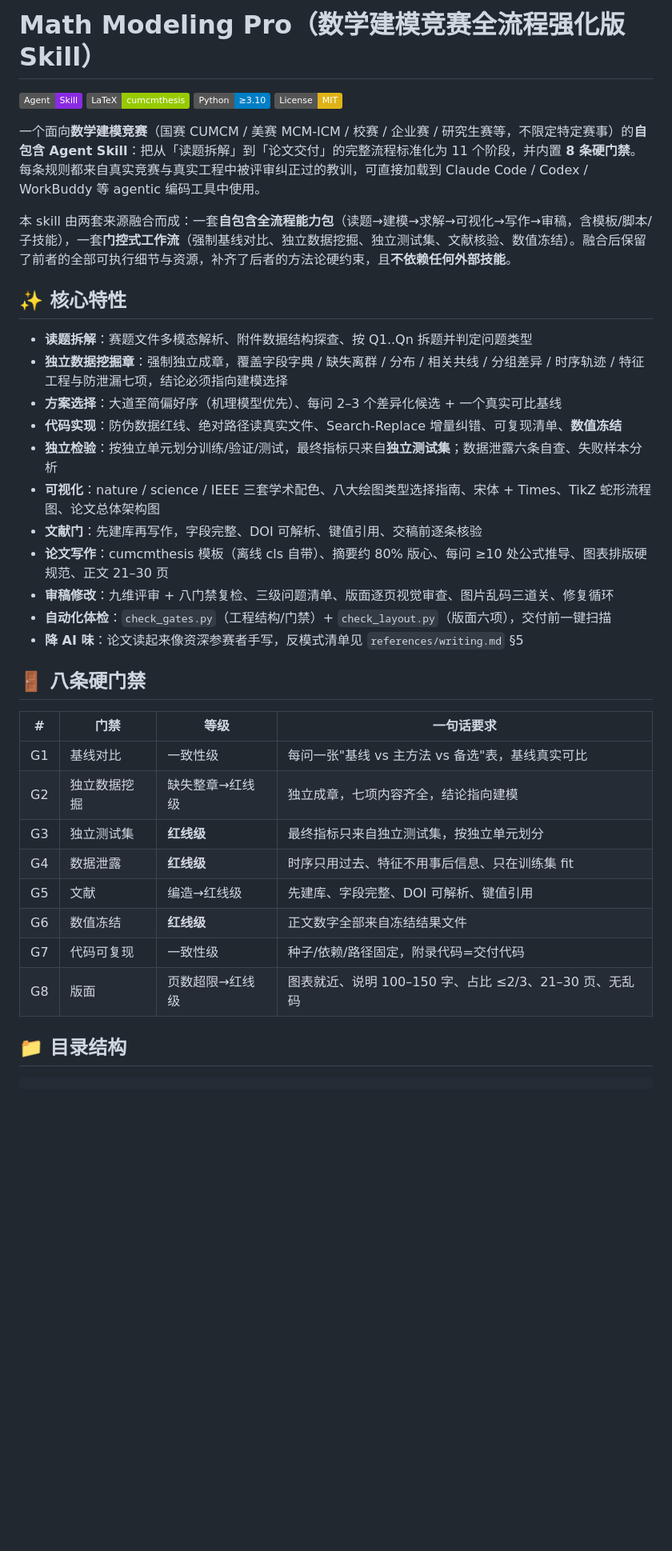
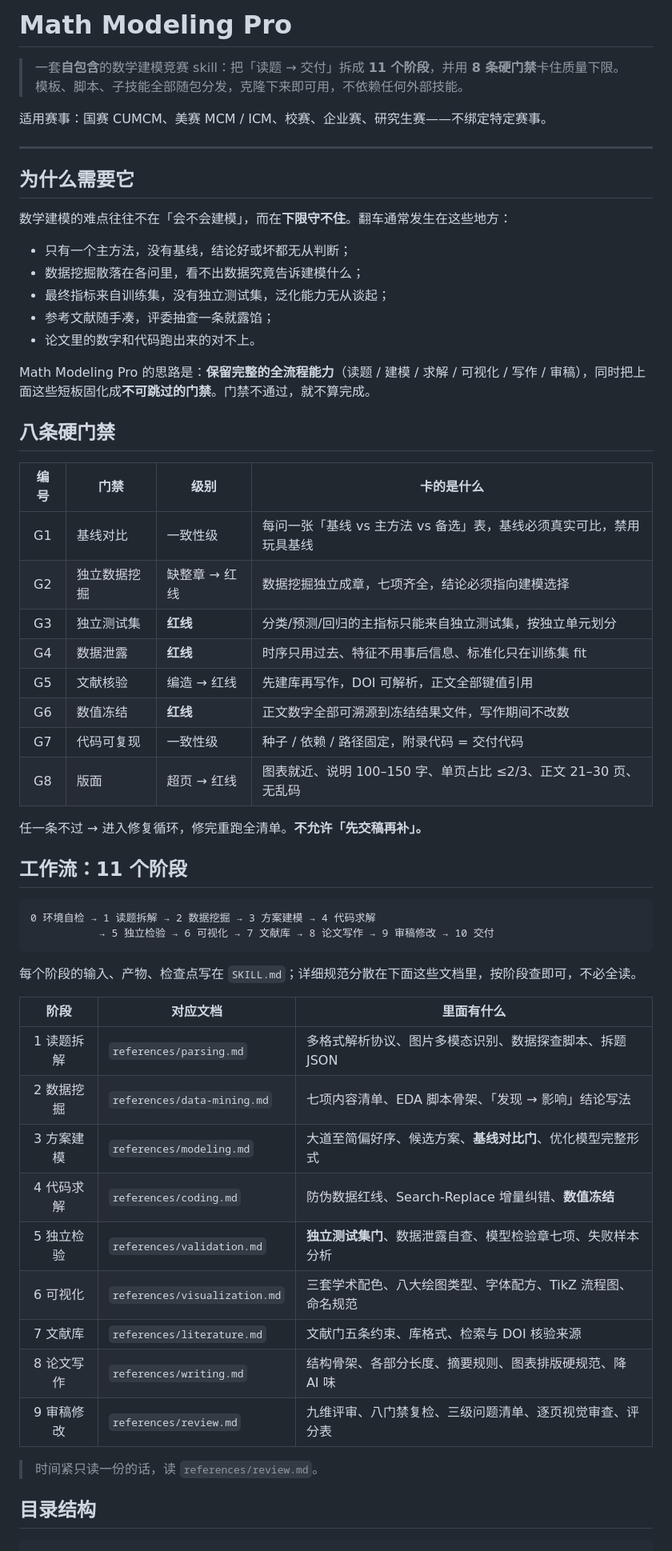
Before and after one commit to Voider-Li/MathModel-Contest-Flow, a Markdown page: README.md, the part around one of its changes. Shown at 80% size. GitHub-like rendering; badges without logos; blank space fills up the shorter version.

````diff
--- a/README.md
+++ b/README.md
@@ -1,39 +1,63 @@
-# Math Modeling Pro（数学建模竞赛全流程强化版 Skill）
+# Math Modeling Pro
 
-[![Skill](https://img.shields.io/badge/Agent-Skill-blueviolet)](https://github.com/) [![LaTeX](https://img.shields.io/badge/LaTeX-cumcmthesis-green)](templates/cumcmthesis/) [![Python](https://img.shields.io/badge/Python-%E2%89%A53.10-blue)](scripts/) [![License: MIT](https://img.shields.io/badge/License-MIT-yellow.svg)](LICENSE)
+> 一套**自包含**的数学建模竞赛 skill：把「读题 → 交付」拆成 **11 个阶段**，并用 **8 条硬门禁**卡住质量下限。
+> 模板、脚本、子技能全部随包分发，克隆下来即可用，不依赖任何外部技能。
 
-一个面向**数学建模竞赛**（国赛 CUMCM / 美赛 MCM-ICM / 校赛 / 企业赛 / 研究生赛等，不限定特定赛事）的**自包含 Agent Skill**：把从「读题拆解」到「论文交付」的完整流程标准化为 11 个阶段，并内置 **8 条硬门禁**。每条规则都来自真实竞赛与真实工程中被评审纠正过的教训，可直接加载到 Claude Code / Codex / WorkBuddy 等 agentic 编码工具中使用。
+适用赛事：国赛 CUMCM、美赛 MCM / ICM、校赛、企业赛、研究生赛——不绑定特定赛事。
 
-本 skill 由两套来源融合而成：一套**自包含全流程能力包**（读题→建模→求解→可视化→写作→审稿，含模板/脚本/子技能），一套**门控式工作流**（强制基线对比、独立数据挖掘、独立测试集、文献核验、数值冻结）。融合后保留了前者的全部可执行细节与资源，补齐了后者的方法论硬约束，且**不依赖任何外部技能**。
+---
 
-## ✨ 核心特性
+## 为什么需要它
 
-- **读题拆解**：赛题文件多模态解析、附件数据结构探查、按 Q1..Qn 拆题并判定问题类型
-- **独立数据挖掘章**：强制独立成章，覆盖字段字典 / 缺失离群 / 分布 / 相关共线 / 分组差异 / 时序轨迹 / 特征工程与防泄漏七项，结论必须指向建模选择
-- **方案选择**：大道至简偏好序（机理模型优先）、每问 2–3 个差异化候选 + 一个真实可比基线
-- **代码实现**：防伪数据红线、绝对路径读真实文件、Search-Replace 增量纠错、可复现清单、**数值冻结**
-- **独立检验**：按独立单元划分训练/验证/测试，最终指标只来自**独立测试集**；数据泄露六条自查、失败样本分析
-- **可视化**：nature / science / IEEE 三套学术配色、八大绘图类型选择指南、宋体 + Times、TikZ 蛇形流程图、论文总体架构图
-- **文献门**：先建库再写作，字段完整、DOI 可解析、键值引用、交稿前逐条核验
-- **论文写作**：cumcmthesis 模板（离线 cls 自带）、摘要约 80% 版心、每问 ≥10 处公式推导、图表排版硬规范、正文 21–30 页
-- **审稿修改**：九维评审 + 八门禁复检、三级问题清单、版面逐页视觉审查、图片乱码三道关、修复循环
-- **自动化体检**：`check_gates.py`（工程结构/门禁）+ `check_layout.py`（版面六项），交付前一键扫描
-- **降 AI 味**：论文读起来像资深参赛者手写，反模式清单见 `references/writing.md` §5
+数学建模的难点往往不在「会不会建模」，而在**下限守不住**。翻车通常发生在这些地方：
 
-## 🚪 八条硬门禁
+- 只有一个主方法，没有基线，结论好或坏都无从判断；
+- 数据挖掘散落在各问里，看不出数据究竟告诉建模什么；
+- 最终指标来自训练集，没有独立测试集，泛化能力无从谈起；
+- 参考文献随手凑，评委抽查一条就露馅；
+- 论文里的数字和代码跑出来的对不上。
 
-| # | 门禁 | 等级 | 一句话要求 |
-|---|---|---|---|
-| G1 | 基线对比 | 一致性级 | 每问一张"基线 vs 主方法 vs 备选"表，基线真实可比 |
-| G2 | 独立数据挖掘 | 缺失整章→红线级 | 独立成章，七项内容齐全，结论指向建模 |
-| G3 | 独立测试集 | **红线级** | 最终指标只来自独立测试集，按独立单元划分 |
-| G4 | 数据泄露 | **红线级** | 时序只用过去、特征不用事后信息、只在训练集 fit |
-| G5 | 文献 | 编造→红线级 | 先建库、字段完整、DOI 可解析、键值引用 |
-| G6 | 数值冻结 | **红线级** | 正文数字全部来自冻结结果文件 |
-| G7 | 代码可复现 | 一致性级 | 种子/依赖/路径固定，附录代码=交付代码 |
-| G8 | 版面 | 页数超限→红线级 | 图表就近、说明 100–150 字、占比 ≤2/3、21–30 页、无乱码 |
+Math Modeling Pro 的思路是：**保留完整的全流程能力**（读题 / 建模 / 求解 / 可视化 / 写作 / 审稿），同时把上面这些短板固化成**不可跳过的门禁**。门禁不通过，就不算完成。
 
-## 📁 目录结构
+## 八条硬门禁
+
+| 编号 | 门禁 | 级别 | 卡的是什么 |
+|:--:|---|---|---|
+| G1 | 基线对比 | 一致性级 | 每问一张「基线 vs 主方法 vs 备选」表，基线必须真实可比，禁用玩具基线 |
+| G2 | 独立数据挖掘 | 缺整章 → 红线 | 数据挖掘独立成章，七项齐全，结论必须指向建模选择 |
+| G3 | 独立测试集 | **红线** | 分类/预测/回归的主指标只能来自独立测试集，按独立单元划分 |
+| G4 | 数据泄露 | **红线** | 时序只用过去、特征不用事后信息、标准化只在训练集 fit |
+| G5 | 文献核验 | 编造 → 红线 | 先建库再写作，DOI 可解析，正文全部键值引用 |
+| G6 | 数值冻结 | **红线** | 正文数字全部可溯源到冻结结果文件，写作期间不改数 |
+| G7 | 代码可复现 | 一致性级 | 种子 / 依赖 / 路径固定，附录代码 = 交付代码 |
+| G8 | 版面 | 超页 → 红线 | 图表就近、说明 100–150 字、单页占比 ≤2/3、正文 21–30 页、无乱码 |
+
+任一条不过 → 进入修复循环，修完重跑全清单。**不允许「先交稿再补」。**
+
+## 工作流：11 个阶段
+
+```
+0 环境自检 → 1 读题拆解 → 2 数据挖掘 → 3 方案建模 → 4 代码求解
+           → 5 独立检验 → 6 可视化 → 7 文献库 → 8 论文写作 → 9 审稿修改 → 10 交付
+```
+
+每个阶段的输入、产物、检查点写在 `SKILL.md`；详细规范分散在下面这些文档里，按阶段查即可，不必全读。
+
+| 阶段 | 对应文档 | 里面有什么 |
+|:--:|---|---|
+| 1 读题拆解 | `references/parsing.md` | 多格式解析协议、图片多模态识别、数据探查脚本、拆题 JSON |
+| 2 数据挖掘 | `references/data-mining.md` | 七项内容清单、EDA 脚本骨架、「发现 → 影响」结论写法 |
+| 3 方案建模 | `references/modeling.md` | 大道至简偏好序、候选方案、**基线对比门**、优化模型完整形式 |
+| 4 代码求解 | `references/coding.md` | 防伪数据红线、Search-Replace 增量纠错、**数值冻结** |
+| 5 独立检验 | `references/validation.md` | **独立测试集门**、数据泄露自查、模型检验章七项、失败样本分析 |
+| 6 可视化 | `references/visualization.md` | 三套学术配色、八大绘图类型、字体配方、TikZ 流程图、命名规范 |
+| 7 文献库 | `references/literature.md` | 文献门五条约束、库格式、检索与 DOI 核验来源 |
+| 8 论文写作 | `references/writing.md` | 结构骨架、各部分长度、摘要规则、图表排版硬规范、降 AI 味 |
+| 9 审稿修改 | `references/review.md` | 九维评审、八门禁复检、三级问题清单、逐页视觉审查、评分表 |
+
+> 时间紧只读一份的话，读 `references/review.md`。
+
+## 目录结构
 
 ```
 math-modeling-pro/
````
Also changed, not shown: other parts of README.md (+68 -71 lines).
